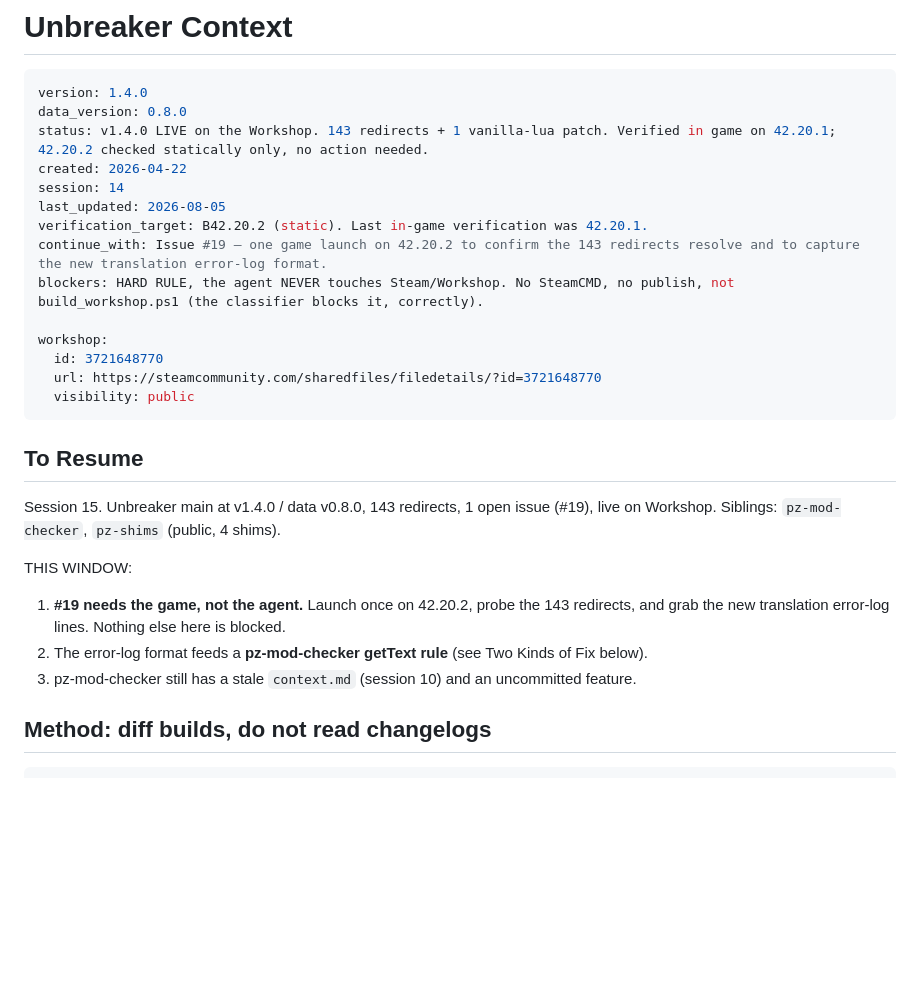
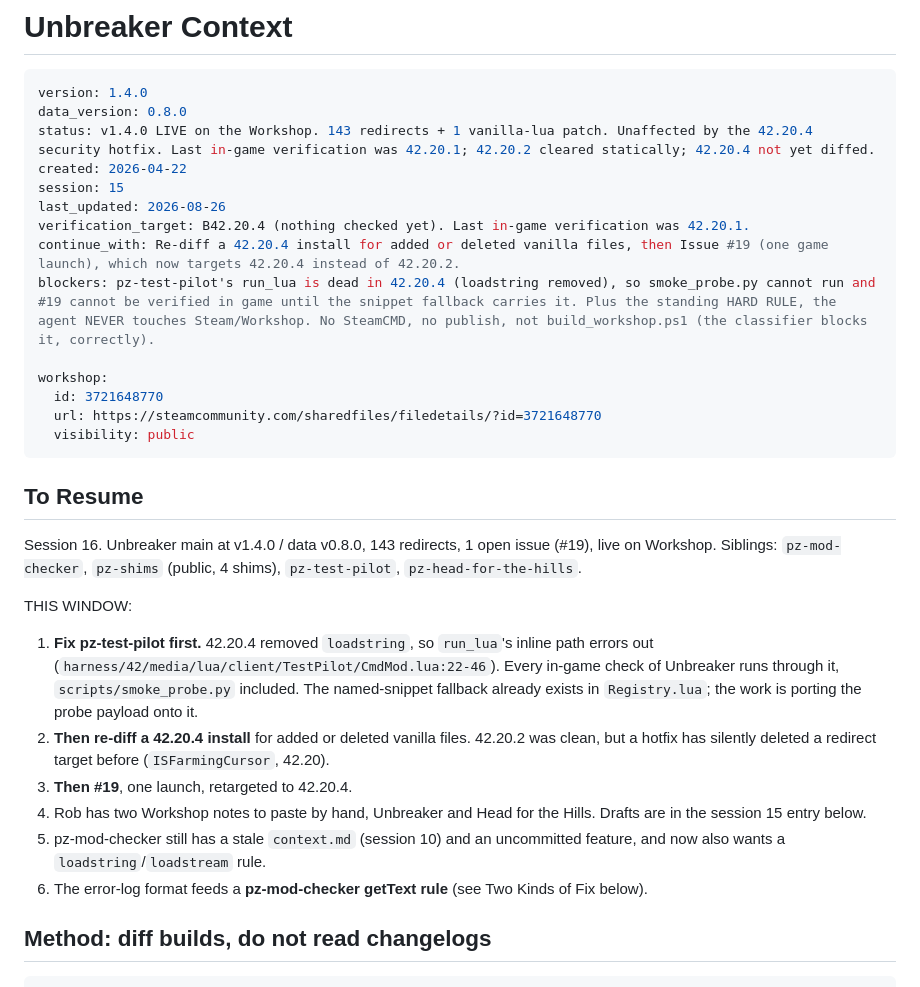
Before and after one commit to robotsmeller/unbreaker, a Markdown page: .claude/context.md, the part around one of its changes. Drawn GitHub-style; blank space fills up the shorter version.

````diff
--- a/.claude/context.md
+++ b/.claude/context.md
@@ -3,13 +3,13 @@
 ```yaml
 version: 1.4.0
 data_version: 0.8.0
-status: v1.4.0 LIVE on the Workshop. 143 redirects + 1 vanilla-lua patch. Verified in game on 42.20.1; 42.20.2 checked statically only, no action needed.
+status: v1.4.0 LIVE on the Workshop. 143 redirects + 1 vanilla-lua patch. Unaffected by the 42.20.4 security hotfix. Last in-game verification was 42.20.1; 42.20.2 cleared statically; 42.20.4 not yet diffed.
 created: 2026-04-22
-session: 14
-last_updated: 2026-08-05
-verification_target: B42.20.2 (static). Last in-game verification was 42.20.1.
-continue_with: Issue #19 — one game launch on 42.20.2 to confirm the 143 redirects resolve and to capture the new translation error-log format.
-blockers: HARD RULE, the agent NEVER touches Steam/Workshop. No SteamCMD, no publish, not build_workshop.ps1 (the classifier blocks it, correctly).
+session: 15
+last_updated: 2026-08-26
+verification_target: B42.20.4 (nothing checked yet). Last in-game verification was 42.20.1.
+continue_with: Re-diff a 42.20.4 install for added or deleted vanilla files, then Issue #19 (one game launch), which now targets 42.20.4 instead of 42.20.2.
+blockers: pz-test-pilot's run_lua is dead in 42.20.4 (loadstring removed), so smoke_probe.py cannot run and #19 cannot be verified in game until the snippet fallback carries it. Plus the standing HARD RULE, the agent NEVER touches Steam/Workshop. No SteamCMD, no publish, not build_workshop.ps1 (the classifier blocks it, correctly).
 
 workshop:
   id: 3721648770
@@ -19,14 +19,22 @@ workshop:
 
 ## To Resume
 
-Session 15. Unbreaker main at v1.4.0 / data v0.8.0, 143 redirects, 1 open issue (#19), live on Workshop.
-Siblings: `pz-mod-checker`, `pz-shims` (public, 4 shims).
+Session 16. Unbreaker main at v1.4.0 / data v0.8.0, 143 redirects, 1 open issue (#19), live on Workshop.
+Siblings: `pz-mod-checker`, `pz-shims` (public, 4 shims), `pz-test-pilot`, `pz-head-for-the-hills`.
 
 THIS WINDOW:
-1. **#19 needs the game, not the agent.** Launch once on 42.20.2, probe the 143 redirects,
-   and grab the new translation error-log lines. Nothing else here is blocked.
-2. The error-log format feeds a **pz-mod-checker getText rule** (see Two Kinds of Fix below).
-3. pz-mod-checker still has a stale `context.md` (session 10) and an uncommitted feature.
+1. **Fix pz-test-pilot first.** 42.20.4 removed `loadstring`, so `run_lua`'s inline path errors out
+   (`harness/42/media/lua/client/TestPilot/CmdMod.lua:22-46`). Every in-game check of Unbreaker runs
+   through it, `scripts/smoke_probe.py` included. The named-snippet fallback already exists in
+   `Registry.lua`; the work is porting the probe payload onto it.
+2. **Then re-diff a 42.20.4 install** for added or deleted vanilla files. 42.20.2 was clean, but a
+   hotfix has silently deleted a redirect target before (`ISFarmingCursor`, 42.20).
+3. **Then #19**, one launch, retargeted to 42.20.4.
+4. Rob has two Workshop notes to paste by hand, Unbreaker and Head for the Hills. Drafts are in the
+   session 15 entry below.
+5. pz-mod-checker still has a stale `context.md` (session 10) and an uncommitted feature, and now
+   also wants a `loadstring`/`loadstream` rule.
+6. The error-log format feeds a **pz-mod-checker getText rule** (see Two Kinds of Fix below).
 
 ## Method: diff builds, do not read changelogs
 
````
Also changed, not shown: other parts of .claude/context.md (+39 -0 lines).
